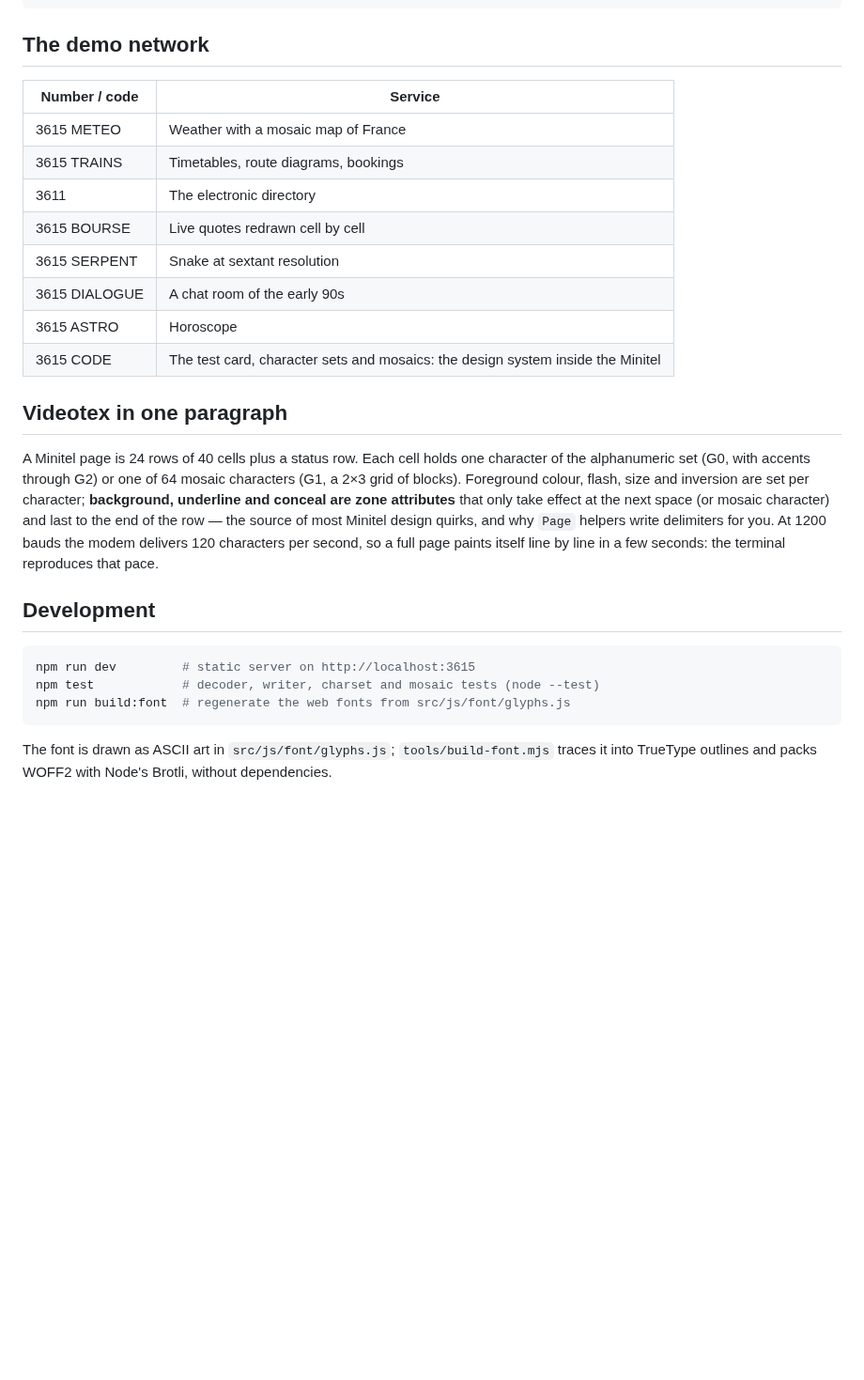
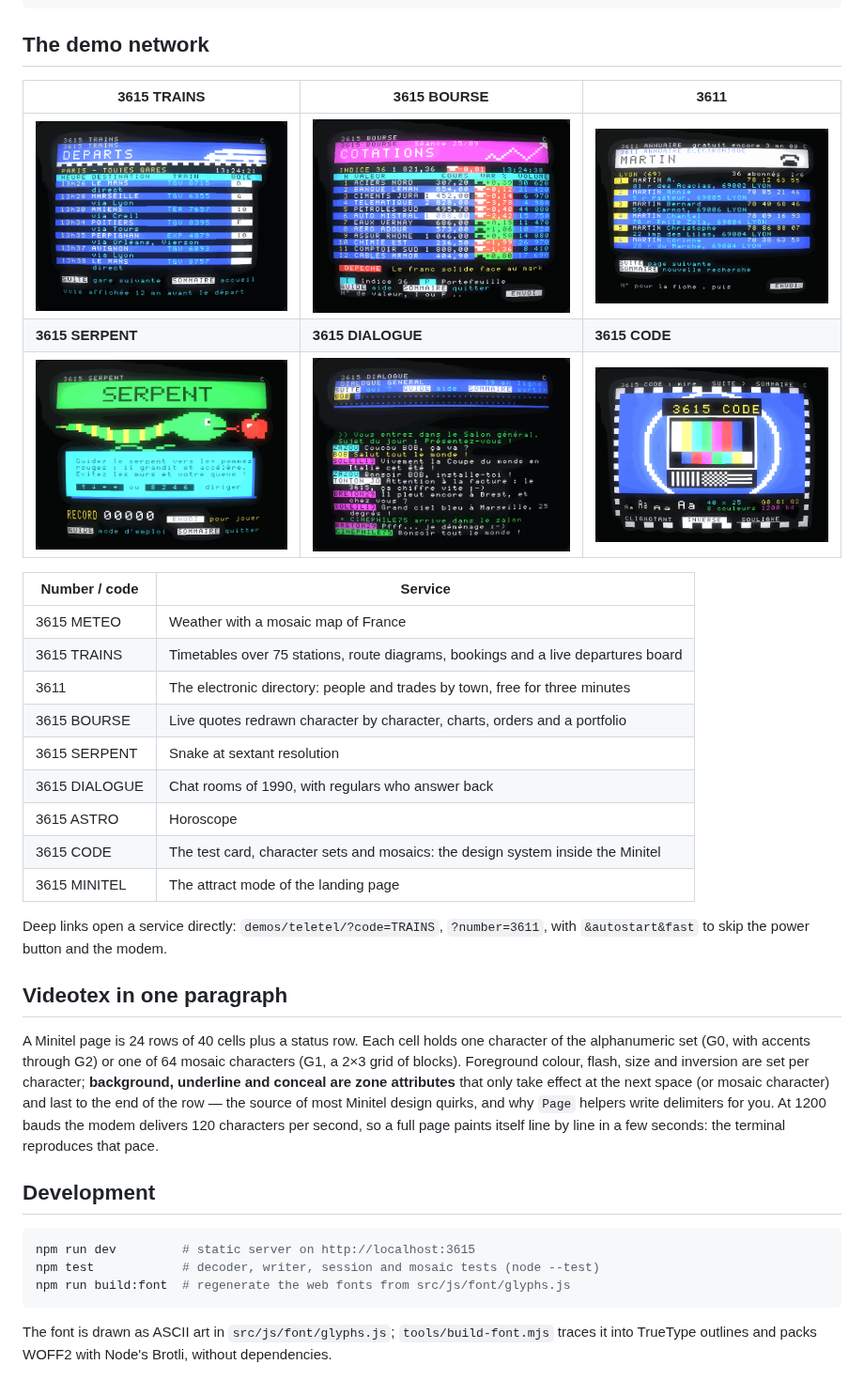
Before and after one commit to bob6664569/minitel, a Markdown page: README.md, the part around the change. Shown at 94% size. GitHub-like rendering; pictures changed too: assets/screenshots/teletel-annuaire.png (added), assets/screenshots/teletel-bourse.png (added), assets/screenshots/teletel-code.png (added); blank space fills up the shorter version.

Commit message:
README: gallery of the demo network
Screens of TRAINS, BOURSE, 3611, SERPENT, DIALOGUE and CODE, the
full list of services with 3615 MINITEL, and the deep links.

Co-Authored-By: Claude Opus 5.5 <noreply@anthropic.com>
Claude-Session: https://claude.ai/code/session_018bJ8wQxKbwh14dcMZramt3

````diff
--- a/README.md
+++ b/README.md
@@ -85,16 +85,25 @@ await device.dial('3615', { code: 'HELLO' });
 
 ## The demo network
 
+| 3615 TRAINS | 3615 BOURSE | 3611 |
+| --- | --- | --- |
+| ![3615 TRAINS: the live departures board of the Paris stations](assets/screenshots/teletel-trains.png) | ![3615 BOURSE: live quotes, prices that just moved in inverse video](assets/screenshots/teletel-bourse.png) | ![3611: the electronic directory listing the Martins of Lyon](assets/screenshots/teletel-annuaire.png) |
+| **3615 SERPENT** | **3615 DIALOGUE** | **3615 CODE** |
+| ![3615 SERPENT: the title screen with a mosaic snake and apple](assets/screenshots/teletel-serpent.png) | ![3615 DIALOGUE: a chat room with coloured pseudonyms](assets/screenshots/teletel-dialogue.png) | ![3615 CODE: the test card](assets/screenshots/teletel-code.png) |
+
 | Number / code | Service |
 | --- | --- |
 | 3615 METEO | Weather with a mosaic map of France |
-| 3615 TRAINS | Timetables, route diagrams, bookings |
-| 3611 | The electronic directory |
-| 3615 BOURSE | Live quotes redrawn cell by cell |
+| 3615 TRAINS | Timetables over 75 stations, route diagrams, bookings and a live departures board |
+| 3611 | The electronic directory: people and trades by town, free for three minutes |
+| 3615 BOURSE | Live quotes redrawn character by character, charts, orders and a portfolio |
 | 3615 SERPENT | Snake at sextant resolution |
-| 3615 DIALOGUE | A chat room of the early 90s |
+| 3615 DIALOGUE | Chat rooms of 1990, with regulars who answer back |
 | 3615 ASTRO | Horoscope |
 | 3615 CODE | The test card, character sets and mosaics: the design system inside the Minitel |
+| 3615 MINITEL | The attract mode of the landing page |
+
+Deep links open a service directly: `demos/teletel/?code=TRAINS`, `?number=3611`, with `&autostart&fast` to skip the power button and the modem.
 
 ## Videotex in one paragraph
 
@@ -104,7 +113,7 @@ A Minitel page is 24 rows of 40 cells plus a status row. Each cell holds one cha
 
 ```sh
 npm run dev         # static server on http://localhost:3615
-npm test            # decoder, writer, charset and mosaic tests (node --test)
+npm test            # decoder, writer, session and mosaic tests (node --test)
 npm run build:font  # regenerate the web fonts from src/js/font/glyphs.js
 ```
 
````
